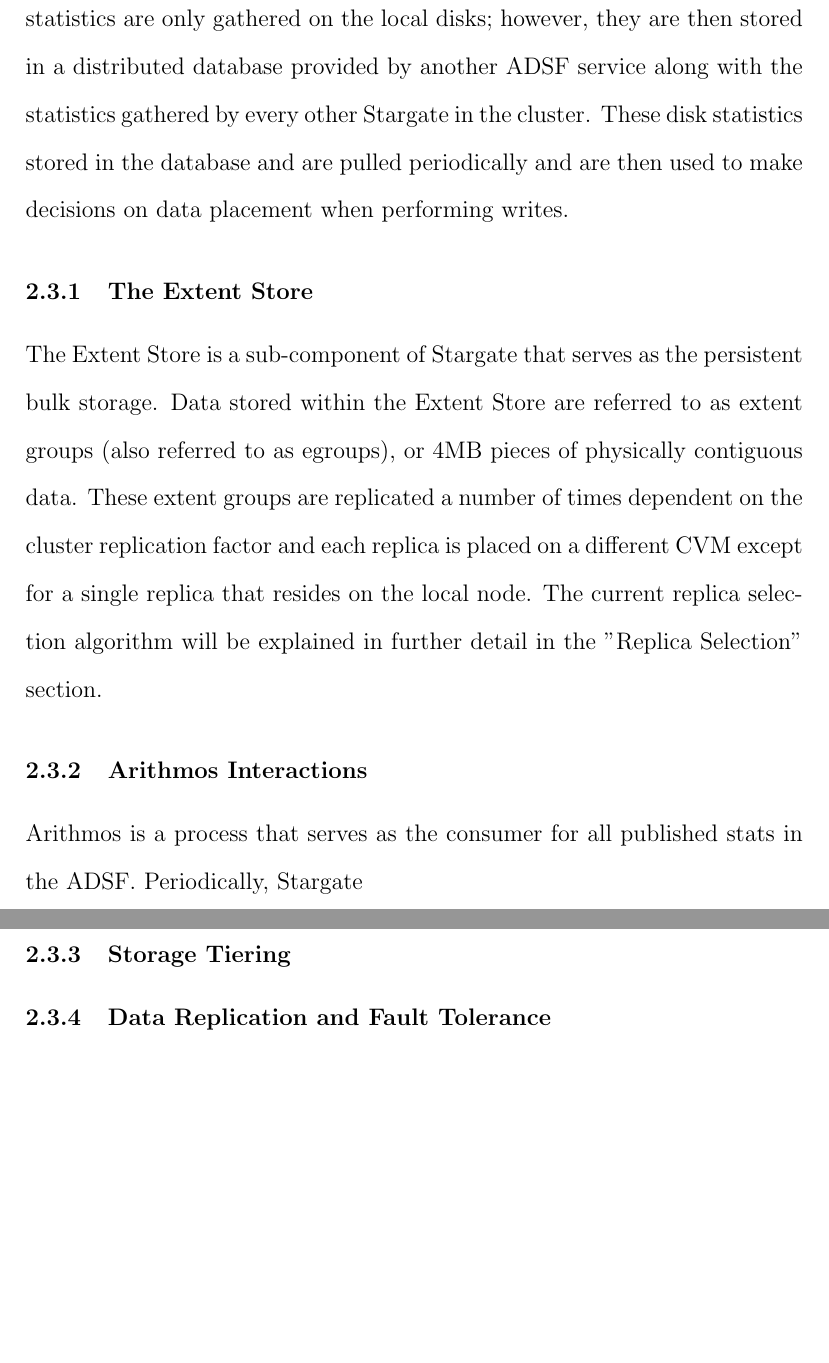
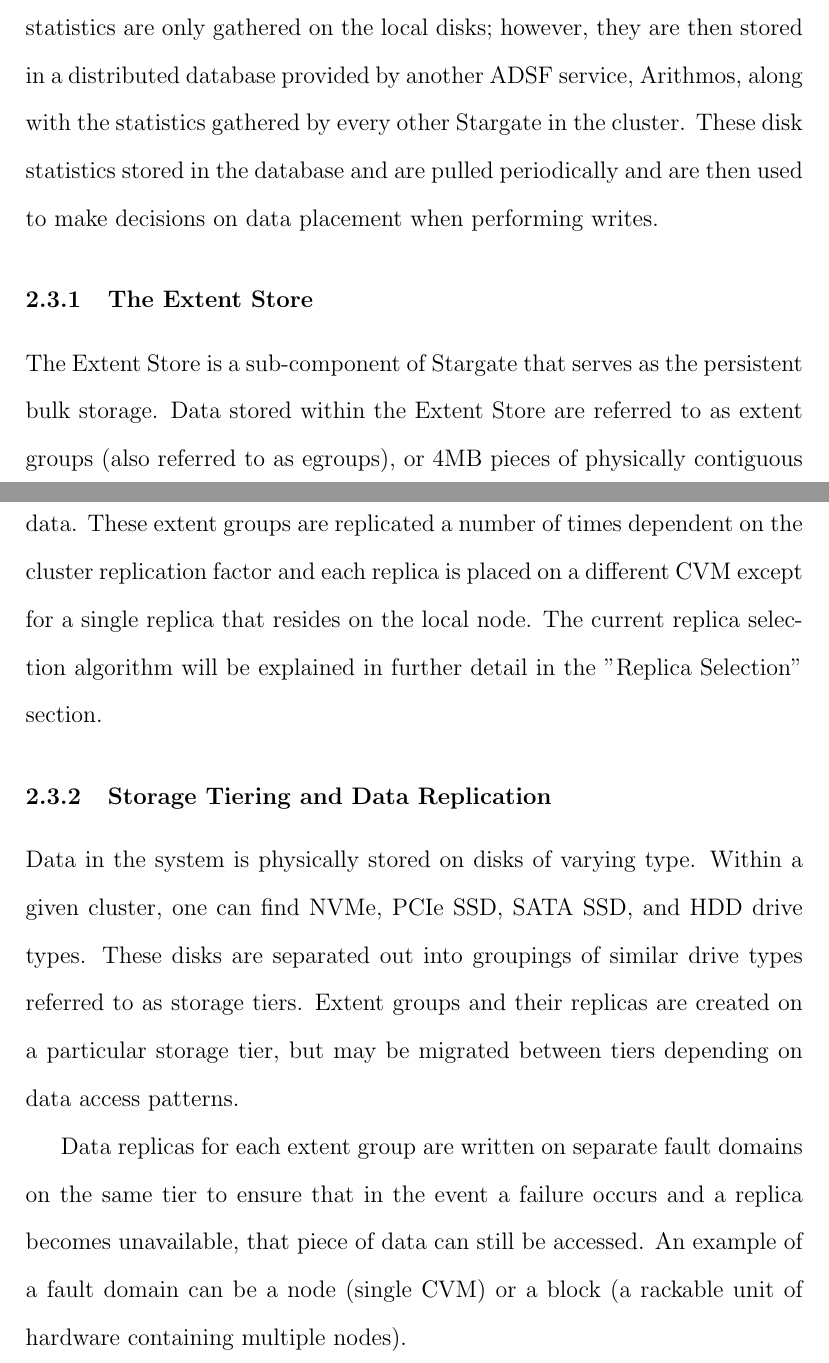
Before and after one commit to stormbeard/thesis, a LaTeX thesis (paper/thesis.tex): two parts of pages 11 and 12 of 46 before the commit and two parts of pages 10 and 11 of 46 after it, joined at a grey line, cut so that both start at the same text, the shorter picture padded with empty space. Compiled offline with pdfLaTeX.

Commit message:
Finished intro first pass

```diff
--- a/paper/thesis.tex
+++ b/paper/thesis.tex
@@ -136,8 +136,8 @@
   on the disk (queue length), how much data in bytes currently resides on the
   disk, and average time to complete an operation on the disk. These statistics
   are only gathered on the local disks; however, they are then stored in a
-  distributed database provided by another ADSF service along with the
-  statistics gathered by every other Stargate in the cluster. These disk
+  distributed database provided by another ADSF service, Arithmos, along with
+  the statistics gathered by every other Stargate in the cluster. These disk
   statistics stored in the database and are pulled periodically and are then
   used to make decisions on data placement when performing writes.
 
@@ -152,19 +152,20 @@
     local node. The current replica selection algorithm will be explained in
     further detail in the "Replica Selection" section.
 
-    \subsubsection{Arithmos Interactions}
+    \subsubsection{Storage Tiering and Data Replication}
 
-    Arithmos is a process that serves as the consumer for all published stats
-    in the ADSF. Periodically, Stargate %TODO: continue writing
+    Data in the system is physically stored on disks of varying type. Within a
+    given cluster, one can find NVMe, PCIe SSD, SATA SSD, and HDD drive types.
+    These disks are separated out into groupings of similar drive types
+    referred to as storage tiers. Extent groups and their replicas are created
+    on a particular storage tier, but may be migrated between tiers depending
+    on data access patterns.
 
-
-    \subsubsection{Storage Tiering}
-
-% TODO
-
-    \subsubsection{Data Replication and Fault Tolerance}
-
-% TODO
+    Data replicas for each extent group are written on separate fault domains
+    on the same tier to ensure that in the event a failure occurs and a
+    replica becomes unavailable, that piece of data can still be accessed. An
+    example of a fault domain can be a node (single CVM) or a block (a rackable
+    unit of hardware containing multiple nodes).
 
     \subsubsection{Replica Selection}
 
```
Also changed, not shown: paper/thesis.tex (12 more changed lines).
